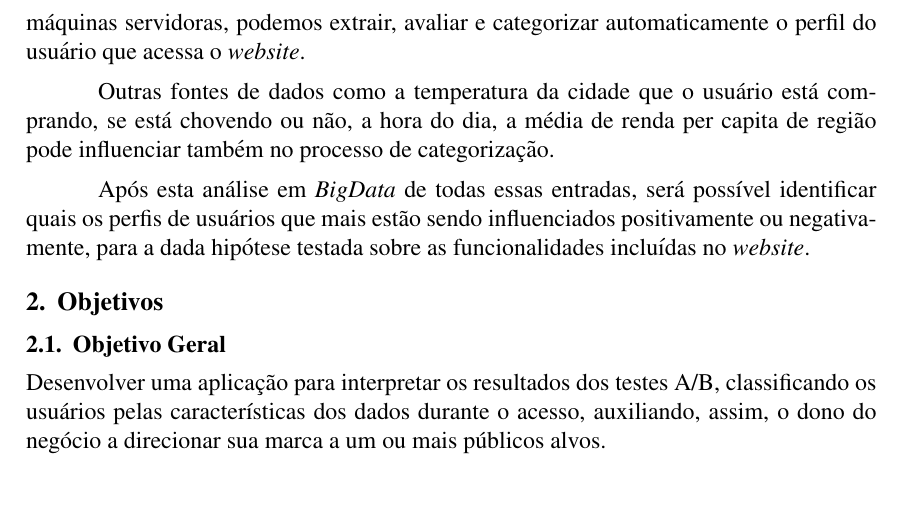
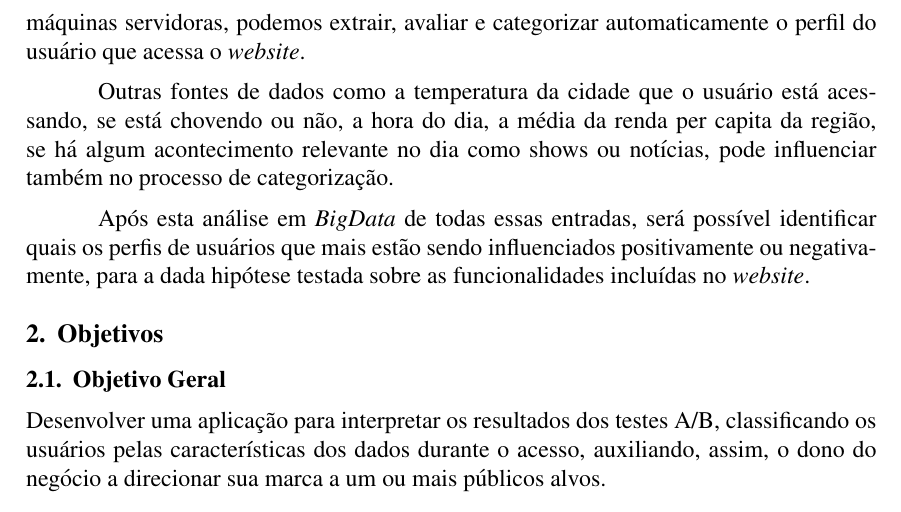
Before and after one commit to rapguit/cefet-early-research-proposal, a LaTeX paper (proposal.tex): part of page 3 of 4, cut so that both start at the same text. Compiled offline with pdfLaTeX.

Commit message:
ajuste na info de dados captados externamente

```diff
--- a/proposal.tex
+++ b/proposal.tex
@@ -67,7 +67,7 @@ O mapa \textit{heatmaps} destaca a influência do conteúdo da página onde as p
 
 Através das informações do Teste A/B, mapa \textit{heatmaps} e outras provenientes dos dados de acesso capturados das entradas das requisições na página, como \textit{logs} das máquinas servidoras, podemos extrair, avaliar e categorizar automaticamente o perfil do usuário que acessa o \textit{website}.
 
-Outras fontes de dados como a temperatura da cidade que o usuário está comprando, se está chovendo ou não, a hora do dia, a média de renda per capita de região pode influenciar também no processo de categorização.
+Outras fontes de dados como a temperatura da cidade que o usuário está acessando, se está chovendo ou não, a hora do dia, a média da renda per capita da região, se há algum acontecimento relevante no dia como shows ou notícias, pode influenciar também no processo de categorização.
 
 Após esta análise em \textit{BigData} de todas essas entradas, será possível identificar quais os perfis de usuários que mais estão sendo influenciados positivamente ou negativamente, para a dada hipótese testada sobre as funcionalidades incluídas no \textit{website}.
 
```
